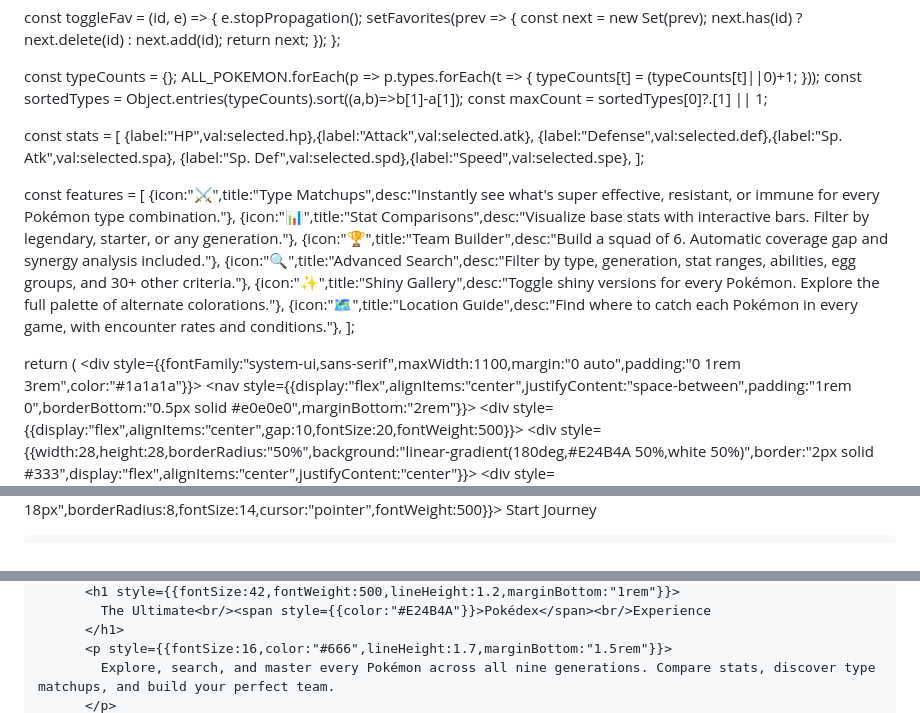
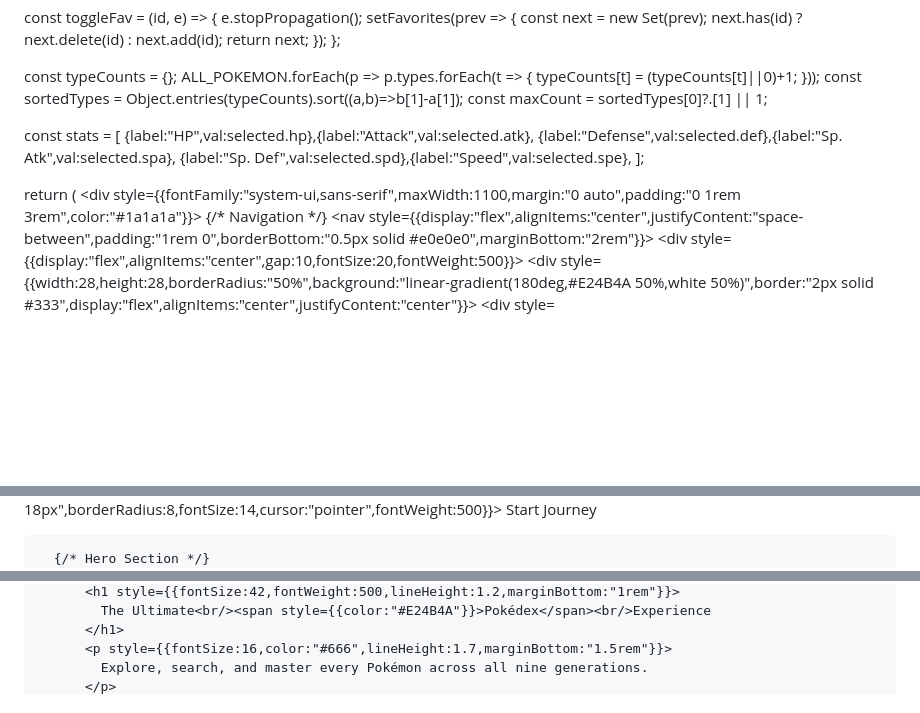
Before and after one commit to mojackson1999-ui/poke, a Markdown page: README.md, 3 parts joined by grey strips. Drawn GitHub-style; blank space fills up the shorter version.

```diff
--- a/README.md
+++ b/README.md
@@ -105,17 +131,9 @@ export default function Page() {
     {label:"Sp. Def",val:selected.spd},{label:"Speed",val:selected.spe},
   ];
 
-  const features = [
-    {icon:"⚔️",title:"Type Matchups",desc:"Instantly see what's super effective, resistant, or immune for every Pokémon type combination."},
-    {icon:"📊",title:"Stat Comparisons",desc:"Visualize base stats with interactive bars. Filter by legendary, starter, or any generation."},
-    {icon:"🏆",title:"Team Builder",desc:"Build a squad of 6. Automatic coverage gap and synergy analysis included."},
-    {icon:"🔍",title:"Advanced Search",desc:"Filter by type, generation, stat ranges, abilities, egg groups, and 30+ other criteria."},
-    {icon:"✨",title:"Shiny Gallery",desc:"Toggle shiny versions for every Pokémon. Explore the full palette of alternate colorations."},
-    {icon:"🗺️",title:"Location Guide",desc:"Find where to catch each Pokémon in every game, with encounter rates and conditions."},
-  ];
-
   return (
     <div style={{fontFamily:"system-ui,sans-serif",maxWidth:1100,margin:"0 auto",padding:"0 1rem 3rem",color:"#1a1a1a"}}>
+      {/* Navigation */}
       <nav style={{display:"flex",alignItems:"center",justifyContent:"space-between",padding:"1rem 0",borderBottom:"0.5px solid #e0e0e0",marginBottom:"2rem"}}>
         <div style={{display:"flex",alignItems:"center",gap:10,fontSize:20,fontWeight:500}}>
           <div style={{width:28,height:28,borderRadius:"50%",background:"linear-gradient(180deg,#E24B4A 50%,white 50%)",border:"2px solid #333",display:"flex",alignItems:"center",justifyContent:"center"}}>
@@ -133,5 +146,6 @@ export default function Page() {
         </button>
       </nav>
 
+      {/* Hero Section */}
       <section style={{display:"grid",gridTemplateColumns:"1fr 1fr",gap:"2rem",alignItems:"center",padding:"2rem 0 3rem"}}>
         <div>
@@ -142,5 +153,5 @@ export default function Page() {
             The Ultimate<br/><span style={{color:"#E24B4A"}}>Pokédex</span><br/>Experience
           </h1>
           <p style={{fontSize:16,color:"#666",lineHeight:1.7,marginBottom:"1.5rem"}}>
-            Explore, search, and master every Pokémon across all nine generations. Compare stats, discover type matchups, and build your perfect team.
+            Explore, search, and master every Pokémon across all nine generations.
           </p>
```
Also changed, not shown: other parts of README.md (+50 -53 lines).
